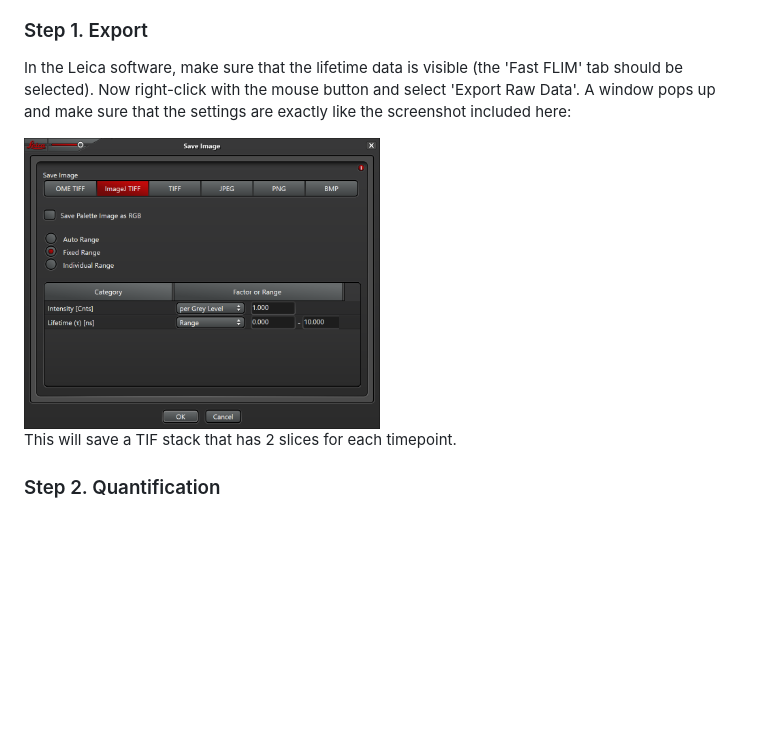
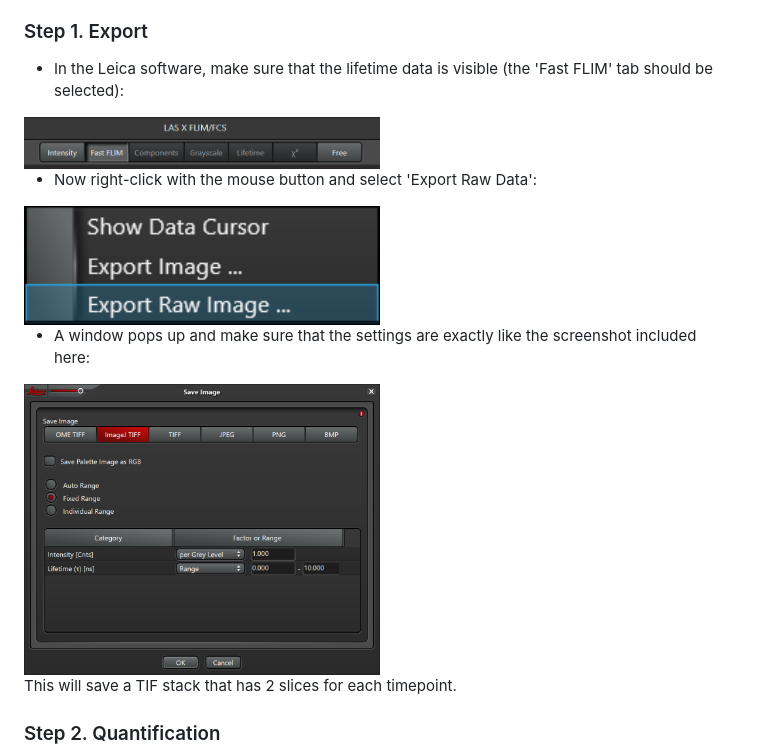
Before and after one commit to JoachimGoedhart/Simple-lifetime-timelapse-analysis, a Markdown page: README.md, the part around the change. GitHub-like rendering; pictures changed too: Screenshots/Stellaris-FastFLIM.PNG (added), Screenshots/Stellaris-Save.PNG (added); blank space fills up the shorter version.

Commit message:
Added screenshots

```diff
--- a/README.md
+++ b/README.md
@@ -9,10 +9,17 @@ Here we use FLIM data that was acquired from a Turquoise-based FLIM biosensor th
 
 ### Step 1. Export
 
-In the Leica software, make sure that the lifetime data is visible (the 'Fast FLIM' tab should be selected). Now right-click with the mouse button and select 'Export Raw Data'.
-A window pops up and make sure that the settings are exactly like the screenshot included here:
+- In the Leica software, make sure that the lifetime data is visible (the 'Fast FLIM' tab should be selected):
 
-<img src="Screenshots/Screenshot-Stellaris.PNG" width=50%>
+<img src="Screenshots/Stellaris-FastFLIM.PNG" width=50%>
+
+- Now right-click with the mouse button and select 'Export Raw Data':
+
+<img src="Screenshots/Stellaris-Save.PNG" width=50%>
+
+- A window pops up and make sure that the settings are exactly like the screenshot included here:
+
+<img src="Screenshots/Stellaris-Export-to-ImageJ.PNG" width=50%>
 
 This will save a TIF stack that has 2 slices for each timepoint.
 
```
Also changed, not shown: Screenshots/Stellaris-Export-to-ImageJ.PNG (renamed from Screenshots/Screenshot-Stellaris.PNG), 2 other files.
